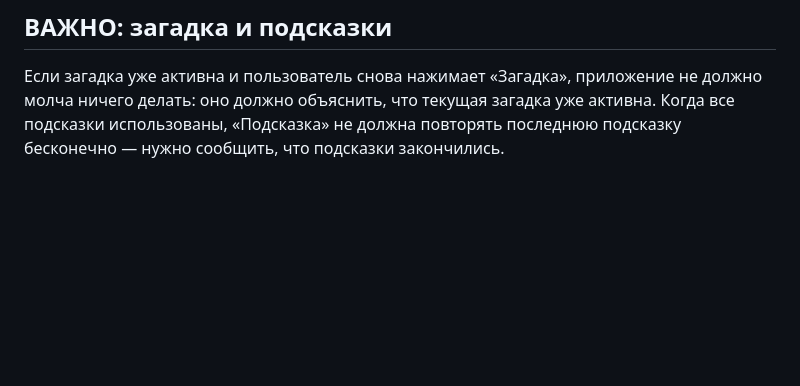
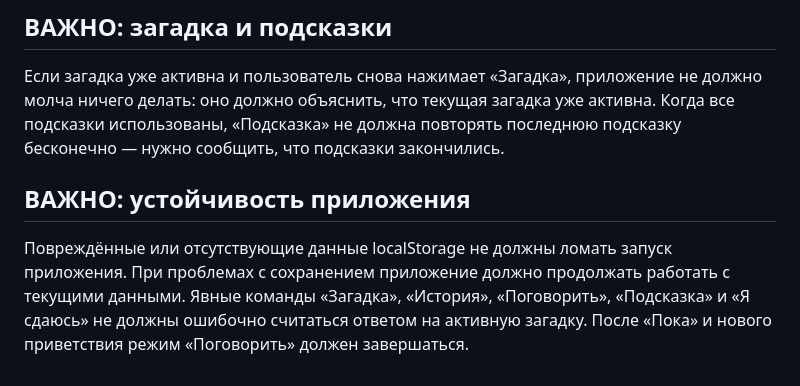
Before and after one commit to ibrahimmisraccaunt-a11y/Comfortable-AI, a Markdown page: PROJECT_RULES.md, the part around the change. Rendered like a GitHub page; blank space fills up the shorter version.

Commit message:
Save audit robustness rules

```diff
--- a/PROJECT_RULES.md
+++ b/PROJECT_RULES.md
@@ -98,3 +98,9 @@ Comfortable AI может давать только общую, осторожн
 
 ## ВАЖНО: загадка и подсказки
 Если загадка уже активна и пользователь снова нажимает «Загадка», приложение не должно молча ничего делать: оно должно объяснить, что текущая загадка уже активна. Когда все подсказки использованы, «Подсказка» не должна повторять последнюю подсказку бесконечно — нужно сообщить, что подсказки закончились.
+
+
+## ВАЖНО: устойчивость приложения
+Повреждённые или отсутствующие данные localStorage не должны ломать запуск приложения. При проблемах с сохранением приложение должно продолжать работать с текущими данными.
+Явные команды «Загадка», «История», «Поговорить», «Подсказка» и «Я сдаюсь» не должны ошибочно считаться ответом на активную загадку.
+После «Пока» и нового приветствия режим «Поговорить» должен завершаться.
```
